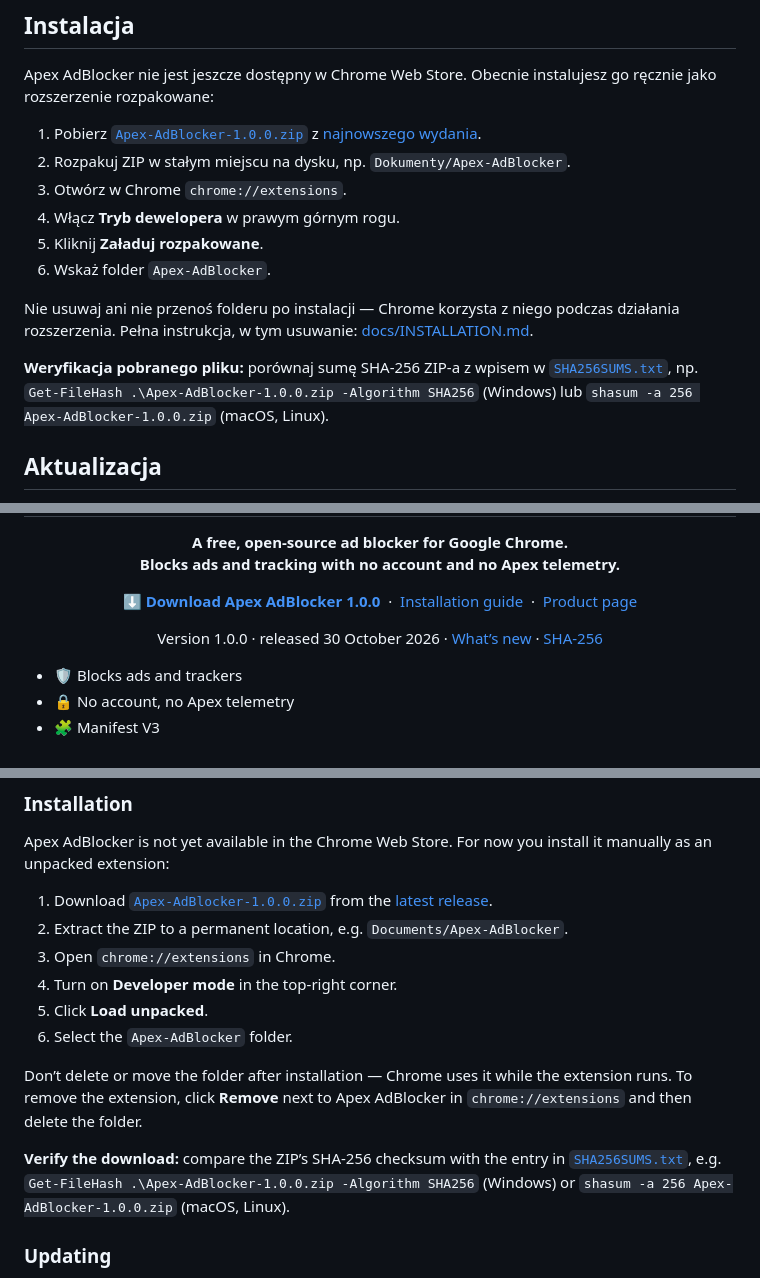
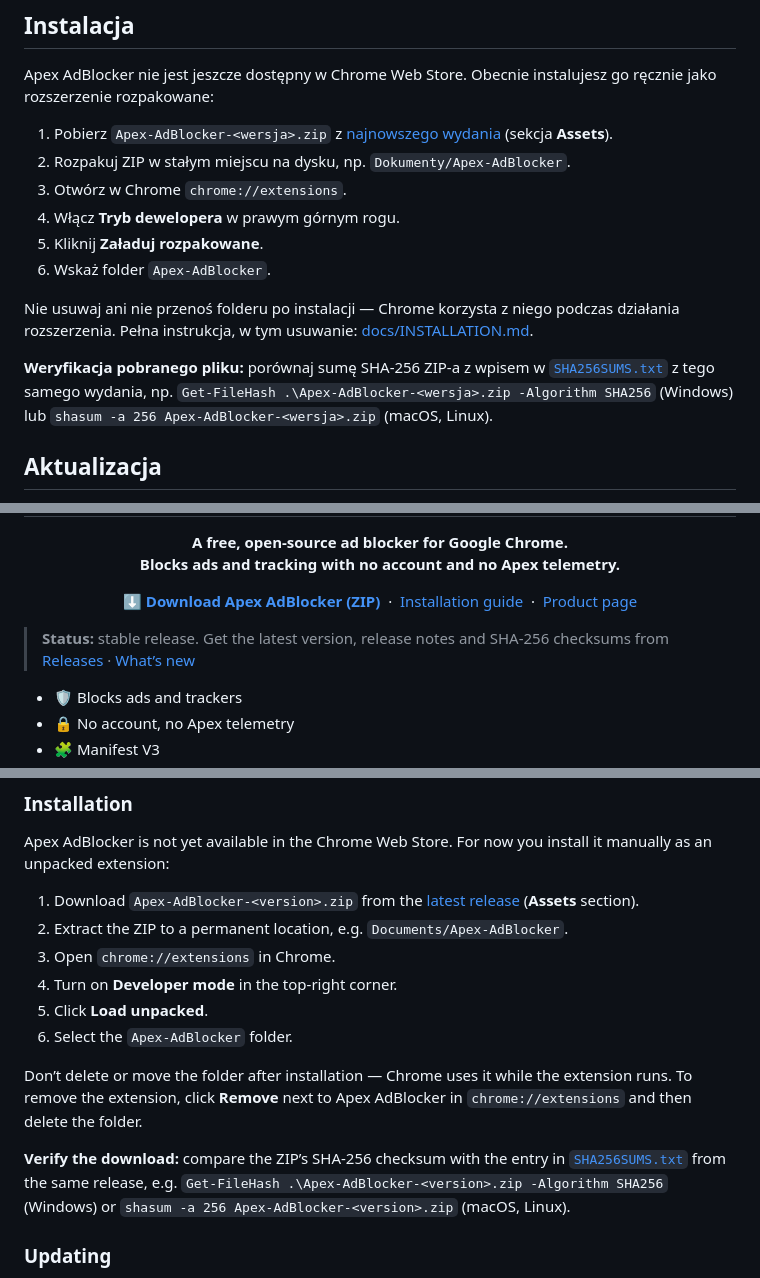
Before and after one commit to Bonziuu/Apex-AdBlocker, a Markdown page: README.md, 3 parts joined by grey strips. GitHub-like rendering.

Commit message:
Keep the README version-free as the repository tests require
The repository keeps the version only in manifest.json. The README now
has a version-free status line, links to the latest release and its
checksums, and shows the current version and date with release badges.

Co-Authored-By: Claude Opus 5.5 <noreply@anthropic.com>
Claude-Session: https://claude.ai/code/session_01AXd3uWqNDecQirkKsUyYpy

```diff
--- a/README.md
+++ b/README.md
@@ -69,7 +73,7 @@ Uprawnienia: `declarativeNetRequest`, `scripting`, `storage`, `activeTab` oraz d
 
 Apex AdBlocker nie jest jeszcze dostępny w Chrome Web Store. Obecnie instalujesz go ręcznie jako rozszerzenie rozpakowane:
 
-1. Pobierz [`Apex-AdBlocker-1.0.0.zip`](https://github.com/Bonziuu/Apex-AdBlocker/releases/download/v1.0.0/Apex-AdBlocker-1.0.0.zip) z [najnowszego wydania](https://github.com/Bonziuu/Apex-AdBlocker/releases/latest).
+1. Pobierz `Apex-AdBlocker-<wersja>.zip` z [najnowszego wydania](https://github.com/Bonziuu/Apex-AdBlocker/releases/latest) (sekcja **Assets**).
 2. Rozpakuj ZIP w stałym miejscu na dysku, np. `Dokumenty/Apex-AdBlocker`.
 3. Otwórz w Chrome `chrome://extensions`.
 4. Włącz **Tryb dewelopera** w prawym górnym rogu.
@@ -78,7 +82,7 @@ Apex AdBlocker nie jest jeszcze dostępny w Chrome Web Store. Obecnie instalujes
 
 Nie usuwaj ani nie przenoś folderu po instalacji — Chrome korzysta z niego podczas działania rozszerzenia. Pełna instrukcja, w tym usuwanie: [docs/INSTALLATION.md](docs/INSTALLATION.md).
 
-**Weryfikacja pobranego pliku:** porównaj sumę SHA-256 ZIP-a z wpisem w [`SHA256SUMS.txt`](https://github.com/Bonziuu/Apex-AdBlocker/releases/download/v1.0.0/SHA256SUMS.txt), np. `Get-FileHash .\Apex-AdBlocker-1.0.0.zip -Algorithm SHA256` (Windows) lub `shasum -a 256 Apex-AdBlocker-1.0.0.zip` (macOS, Linux).
+**Weryfikacja pobranego pliku:** porównaj sumę SHA-256 ZIP-a z wpisem w [`SHA256SUMS.txt`](https://github.com/Bonziuu/Apex-AdBlocker/releases/latest/download/SHA256SUMS.txt) z tego samego wydania, np. `Get-FileHash .\Apex-AdBlocker-<wersja>.zip -Algorithm SHA256` (Windows) lub `shasum -a 256 Apex-AdBlocker-<wersja>.zip` (macOS, Linux).
 
 ## Aktualizacja
 
@@ -145,14 +149,12 @@ EasyList, EasyPrivacy, uBlock filters i Polskie Filtry są używane na warunkach
 </p>
 
 <p align="center">
-  <a href="https://github.com/Bonziuu/Apex-AdBlocker/releases/download/v1.0.0/Apex-AdBlocker-1.0.0.zip"><b>⬇ Download Apex AdBlocker 1.0.0</b></a>
+  <a href="https://github.com/Bonziuu/Apex-AdBlocker/releases/latest/download/Apex-AdBlocker.zip"><b>⬇ Download Apex AdBlocker (ZIP)</b></a>
   &nbsp;·&nbsp; <a href="#install-en">Installation guide</a>
   &nbsp;·&nbsp; <a href="https://apexsoftware.app/en/adblocker/">Product page</a>
 </p>
 
-<p align="center">
-  Version 1.0.0 · released 30 October 2026 · <a href="CHANGELOG.md">What’s new</a> · <a href="https://github.com/Bonziuu/Apex-AdBlocker/releases/download/v1.0.0/SHA256SUMS.txt">SHA-256</a>
-</p>
+> **Status:** stable release. Get the latest version, release notes and SHA-256 checksums from [Releases](https://github.com/Bonziuu/Apex-AdBlocker/releases/latest) · [What’s new](CHANGELOG.md)
 
 - 🛡️ Blocks ads and trackers
 - 🔒 No account, no Apex telemetry
@@ -198,7 +200,7 @@ No account, no Apex telemetry and no Apex backend: the extension does not send y
 
 Apex AdBlocker is not yet available in the Chrome Web Store. For now you install it manually as an unpacked extension:
 
-1. Download [`Apex-AdBlocker-1.0.0.zip`](https://github.com/Bonziuu/Apex-AdBlocker/releases/download/v1.0.0/Apex-AdBlocker-1.0.0.zip) from the [latest release](https://github.com/Bonziuu/Apex-AdBlocker/releases/latest).
+1. Download `Apex-AdBlocker-<version>.zip` from the [latest release](https://github.com/Bonziuu/Apex-AdBlocker/releases/latest) (**Assets** section).
 2. Extract the ZIP to a permanent location, e.g. `Documents/Apex-AdBlocker`.
 3. Open `chrome://extensions` in Chrome.
 4. Turn on **Developer mode** in the top-right corner.
@@ -209,7 +211,7 @@ Don’t delete or move the folder after installation — Chrome uses it while th
 
 <a id="verify-en"></a>
 
-**Verify the download:** compare the ZIP’s SHA-256 checksum with the entry in [`SHA256SUMS.txt`](https://github.com/Bonziuu/Apex-AdBlocker/releases/download/v1.0.0/SHA256SUMS.txt), e.g. `Get-FileHash .\Apex-AdBlocker-1.0.0.zip -Algorithm SHA256` (Windows) or `shasum -a 256 Apex-AdBlocker-1.0.0.zip` (macOS, Linux).
+**Verify the download:** compare the ZIP’s SHA-256 checksum with the entry in [`SHA256SUMS.txt`](https://github.com/Bonziuu/Apex-AdBlocker/releases/latest/download/SHA256SUMS.txt) from the same release, e.g. `Get-FileHash .\Apex-AdBlocker-<version>.zip -Algorithm SHA256` (Windows) or `shasum -a 256 Apex-AdBlocker-<version>.zip` (macOS, Linux).
 
 ### Updating
 
```
Also changed, not shown: other parts of README.md (+6 -2 lines).
